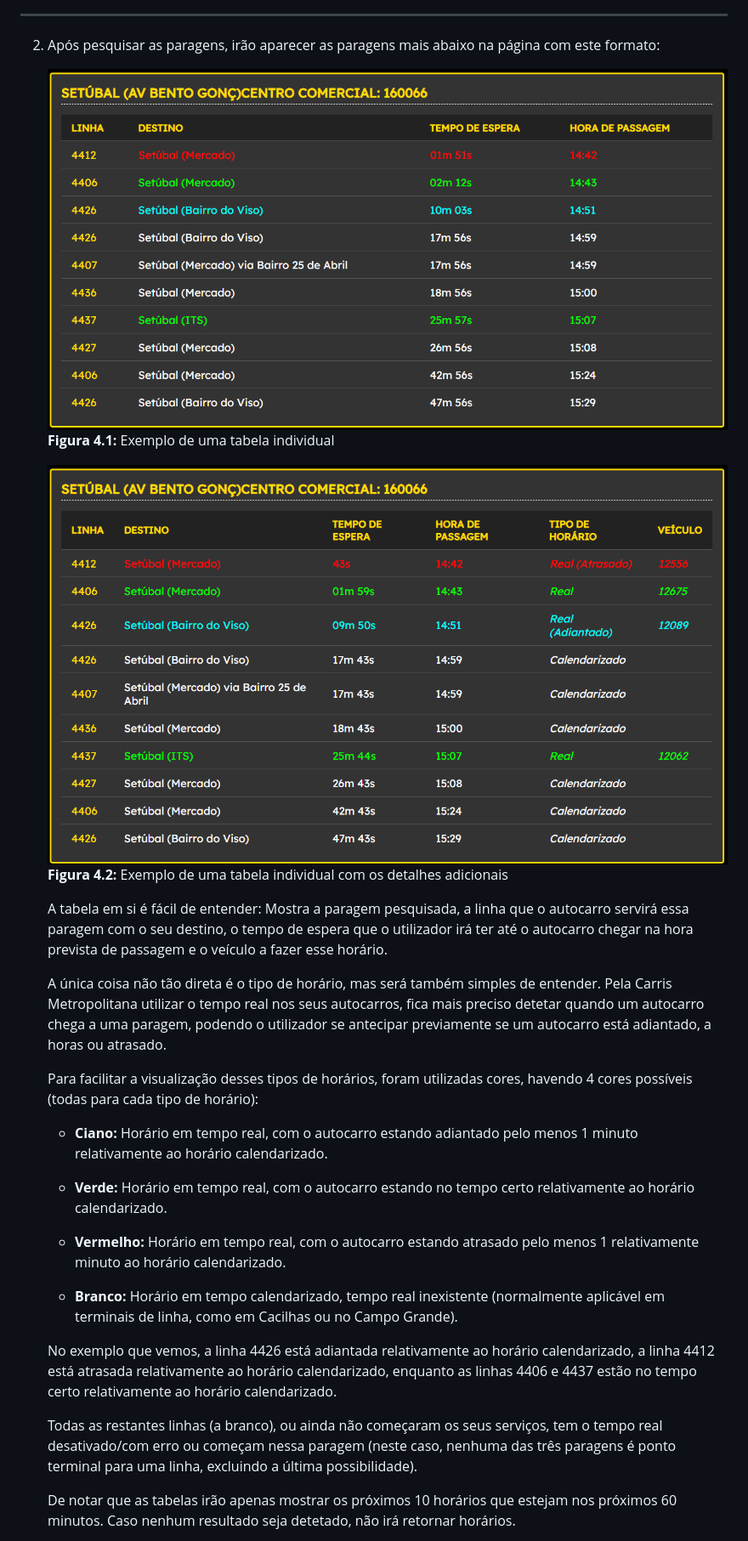
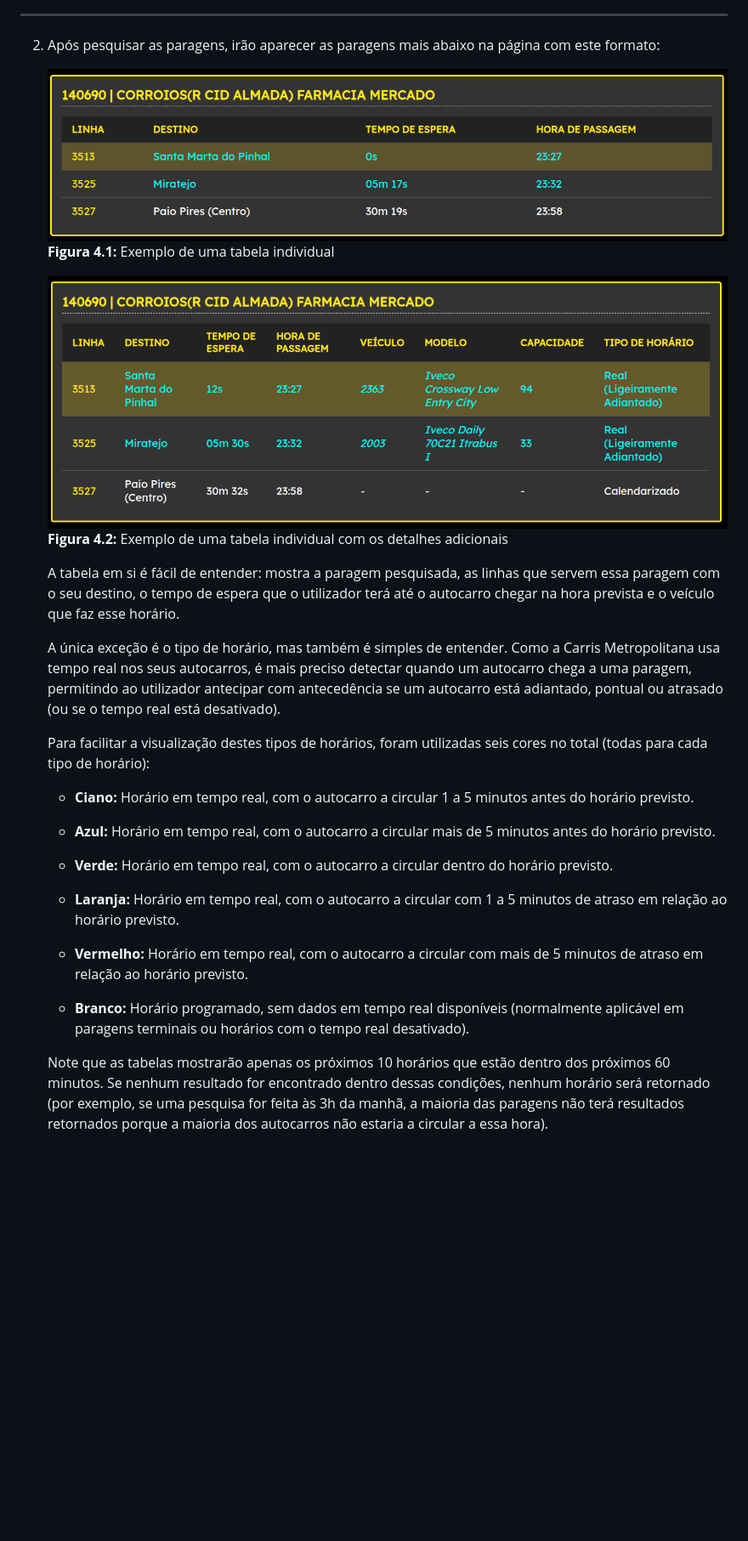
Before and after one commit to DrMaster7/MBST_CMet, a Markdown page: README.md, the part around one of its changes. Shown at 85% size. Drawn GitHub-style; pictures changed too: www/images/tabela_individual.png, www/images/tabela_individual_detalhes.png; blank space fills up the shorter version.

```diff
--- a/README.md
+++ b/README.md
@@ -110,23 +93,23 @@ Pronto, a aplicação estará pronta a ser usada.
     ![alt text](www/images/tabela_individual_detalhes.png)
     **Figura 4.2:** Exemplo de uma tabela individual com os detalhes adicionais
 
-    A tabela em si é fácil de entender: Mostra a paragem pesquisada, a linha que o autocarro servirá essa paragem com o seu destino, o tempo de espera que o utilizador irá ter até o autocarro chegar na hora prevista de passagem e o veículo a fazer esse horário.
+    A tabela em si é fácil de entender: mostra a paragem pesquisada, as linhas que servem essa paragem com o seu destino, o tempo de espera que o utilizador terá até o autocarro chegar na hora prevista e o veículo que faz esse horário.
 
-    A única coisa não tão direta é o tipo de horário, mas será também simples de entender. Pela Carris Metropolitana utilizar o tempo real nos seus autocarros, fica mais preciso detetar quando um autocarro chega a uma paragem, podendo o utilizador se antecipar previamente se um autocarro está adiantado, a horas ou atrasado.
+    A única exceção é o tipo de horário, mas também é simples de entender. Como a Carris Metropolitana usa tempo real nos seus autocarros, é mais preciso detectar quando um autocarro chega a uma paragem, permitindo ao utilizador antecipar com antecedência se um autocarro está adiantado, pontual ou atrasado (ou se o tempo real está desativado).
 
-    Para facilitar a visualização desses tipos de horários, foram utilizadas cores, havendo 4 cores possíveis (todas para cada tipo de horário):
+    Para facilitar a visualização destes tipos de horários, foram utilizadas seis cores no total (todas para cada tipo de horário):
 
-    - **Ciano:** Horário em tempo real, com o autocarro estando adiantado pelo menos 1 minuto relativamente ao horário calendarizado.
+    - **Ciano:** Horário em tempo real, com o autocarro a circular 1 a 5 minutos antes do horário previsto.
 
-    - **Verde:** Horário em tempo real, com o autocarro estando no tempo certo relativamente ao horário calendarizado.
+    - **Azul:** Horário em tempo real, com o autocarro a circular mais de 5 minutos antes do horário previsto.
 
-    - **Vermelho:** Horário em tempo real, com o autocarro estando atrasado pelo menos 1 relativamente minuto ao horário calendarizado.
+    - **Verde:** Horário em tempo real, com o autocarro a circular dentro do horário previsto.
 
-    - **Branco:** Horário em tempo calendarizado, tempo real inexistente (normalmente aplicável em terminais de linha, como em Cacilhas ou no Campo Grande).
+    - **Laranja:** Horário em tempo real, com o autocarro a circular com 1 a 5 minutos de atraso em relação ao horário previsto.
 
-    No exemplo que vemos, a linha 4426 está adiantada relativamente ao horário calendarizado, a linha 4412 está atrasada relativamente ao horário calendarizado, enquanto as linhas 4406 e 4437 estão no tempo certo relativamente ao horário calendarizado.
+    - **Vermelho:** Horário em tempo real, com o autocarro a circular com mais de 5 minutos de atraso em relação ao horário previsto.
 
-    Todas as restantes linhas (a branco), ou ainda não começaram os seus serviços, tem o tempo real desativado/com erro ou começam nessa paragem (neste caso, nenhuma das três paragens é ponto terminal para uma linha, excluindo a última possibilidade).
+    - **Branco:** Horário programado, sem dados em tempo real disponíveis (normalmente aplicável em paragens terminais ou horários com o tempo real desativado).
 
-    De notar que as tabelas irão apenas mostrar os próximos 10 horários que estejam nos próximos 60 minutos. Caso nenhum resultado seja detetado, não irá retornar horários.
+    Note que as tabelas mostrarão apenas os próximos 10 horários que estão dentro dos próximos 60 minutos. Se nenhum resultado for encontrado dentro dessas condições, nenhum horário será retornado (por exemplo, se uma pesquisa for feita às 3h da manhã, a maioria das paragens não terá resultados retornados porque a maioria dos autocarros não estaria a circular a essa hora).
 
```
Also changed, not shown: other parts of README.md (+41 -67 lines), www/images/tabela_mestre.png, www/images/tabela_mestre_detalhes.png, 4 other files.
